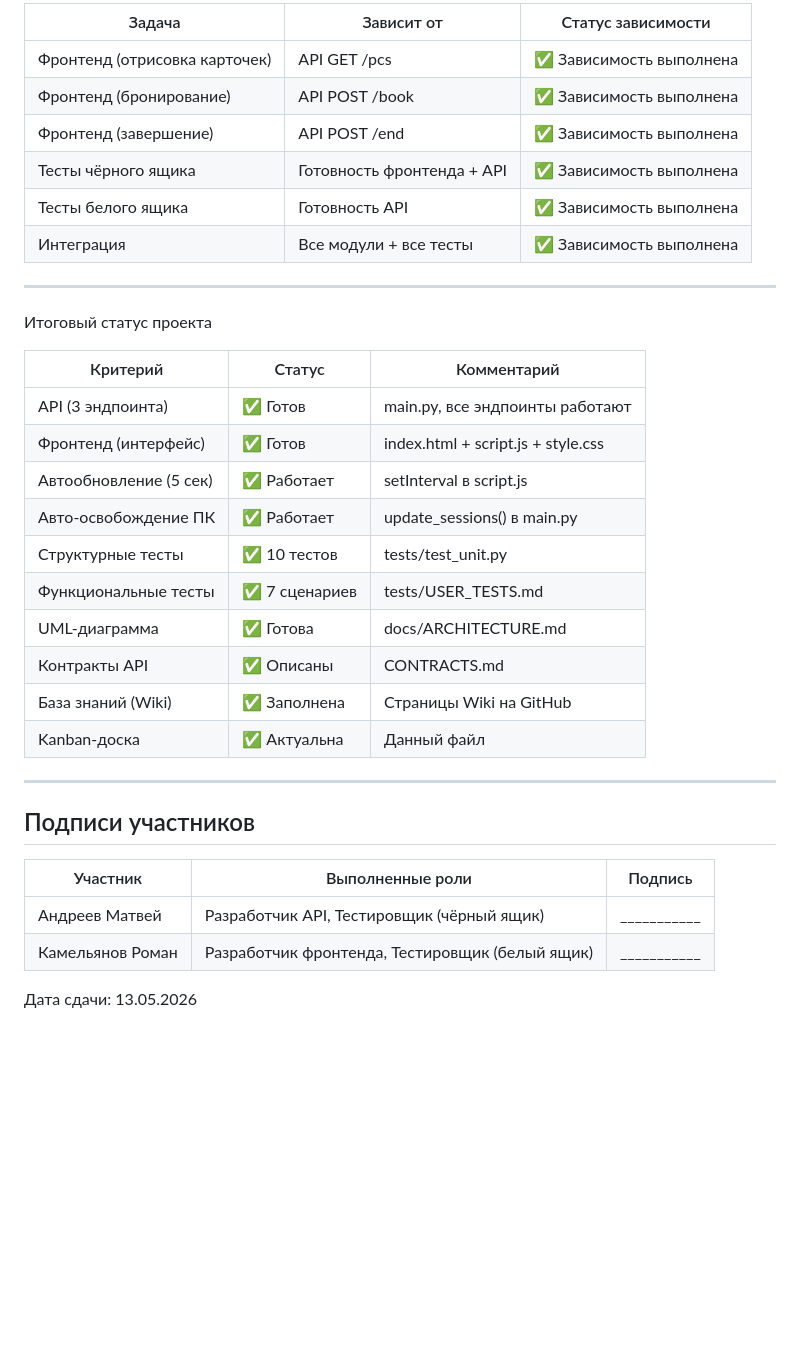
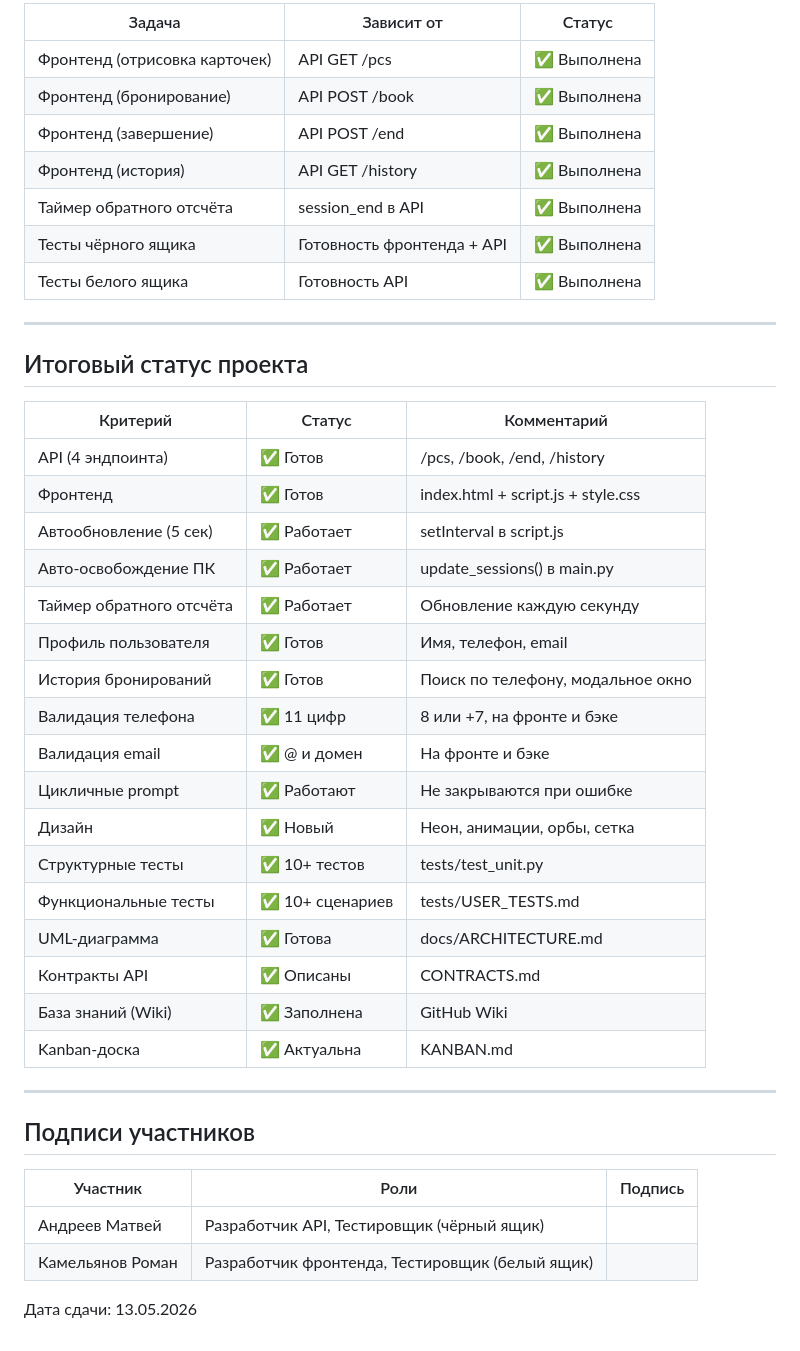
Before and after one commit to de1l3s/PC_club, a Markdown page: KANBAN.md, the part around one of its changes. Drawn GitHub-style; blank space fills up the shorter version.

```diff
--- a/KANBAN.md
+++ b/KANBAN.md
@@ -52,37 +63,45 @@
 
-| Задача | Зависит от | Статус зависимости |
-|--------|-----------|-------------------|
-| Фронтенд (отрисовка карточек) | API GET /pcs | ✅ Зависимость выполнена |
-| Фронтенд (бронирование) | API POST /book | ✅ Зависимость выполнена |
-| Фронтенд (завершение) | API POST /end | ✅ Зависимость выполнена |
-| Тесты чёрного ящика | Готовность фронтенда + API | ✅ Зависимость выполнена |
-| Тесты белого ящика | Готовность API | ✅ Зависимость выполнена |
-| Интеграция | Все модули + все тесты | ✅ Зависимость выполнена |
+| Задача | Зависит от | Статус |
+|--------|-----------|--------|
+| Фронтенд (отрисовка карточек) | API GET /pcs | ✅ Выполнена |
+| Фронтенд (бронирование) | API POST /book | ✅ Выполнена |
+| Фронтенд (завершение) | API POST /end | ✅ Выполнена |
+| Фронтенд (история) | API GET /history | ✅ Выполнена |
+| Таймер обратного отсчёта | session_end в API | ✅ Выполнена |
+| Тесты чёрного ящика | Готовность фронтенда + API | ✅ Выполнена |
+| Тесты белого ящика | Готовность API | ✅ Выполнена |
 
 ---
 
-Итоговый статус проекта
+## Итоговый статус проекта
 
 | Критерий | Статус | Комментарий |
 |----------|--------|-------------|
-| API (3 эндпоинта) | ✅ Готов | main.py, все эндпоинты работают |
-| Фронтенд (интерфейс) | ✅ Готов | index.html + script.js + style.css |
+| API (4 эндпоинта) | ✅ Готов | /pcs, /book, /end, /history |
+| Фронтенд | ✅ Готов | index.html + script.js + style.css |
 | Автообновление (5 сек) | ✅ Работает | setInterval в script.js |
 | Авто-освобождение ПК | ✅ Работает | update_sessions() в main.py |
-| Структурные тесты | ✅ 10 тестов | tests/test_unit.py |
-| Функциональные тесты | ✅ 7 сценариев | tests/USER_TESTS.md |
+| Таймер обратного отсчёта | ✅ Работает | Обновление каждую секунду |
+| Профиль пользователя | ✅ Готов | Имя, телефон, email |
+| История бронирований | ✅ Готов | Поиск по телефону, модальное окно |
+| Валидация телефона | ✅ 11 цифр | 8 или +7, на фронте и бэке |
+| Валидация email | ✅ @ и домен | На фронте и бэке |
+| Цикличные prompt | ✅ Работают | Не закрываются при ошибке |
+| Дизайн | ✅ Новый | Неон, анимации, орбы, сетка |
+| Структурные тесты | ✅ 10+ тестов | tests/test_unit.py |
+| Функциональные тесты | ✅ 10+ сценариев | tests/USER_TESTS.md |
 | UML-диаграмма | ✅ Готова | docs/ARCHITECTURE.md |
 | Контракты API | ✅ Описаны | CONTRACTS.md |
-| База знаний (Wiki) | ✅ Заполнена | Страницы Wiki на GitHub |
-| Kanban-доска | ✅ Актуальна | Данный файл |
+| База знаний (Wiki) | ✅ Заполнена | GitHub Wiki |
+| Kanban-доска | ✅ Актуальна | KANBAN.md |
 
 ---
 
 ## Подписи участников
 
-| Участник | Выполненные роли | Подпись |
-|----------|------------------|---------|
-| Андреев Матвей | Разработчик API, Тестировщик (чёрный ящик) | ___________ |
-| Камельянов Роман | Разработчик фронтенда, Тестировщик (белый ящик) | ___________ |
+| Участник | Роли | Подпись |
+|----------|------|---------|
+| Андреев Матвей | Разработчик API, Тестировщик (чёрный ящик) | |
+| Камельянов Роман | Разработчик фронтенда, Тестировщик (белый ящик) | |
 
 Дата сдачи: 13.05.2026
```
Also changed, not shown: other parts of KANBAN.md (+22 -11 lines).
